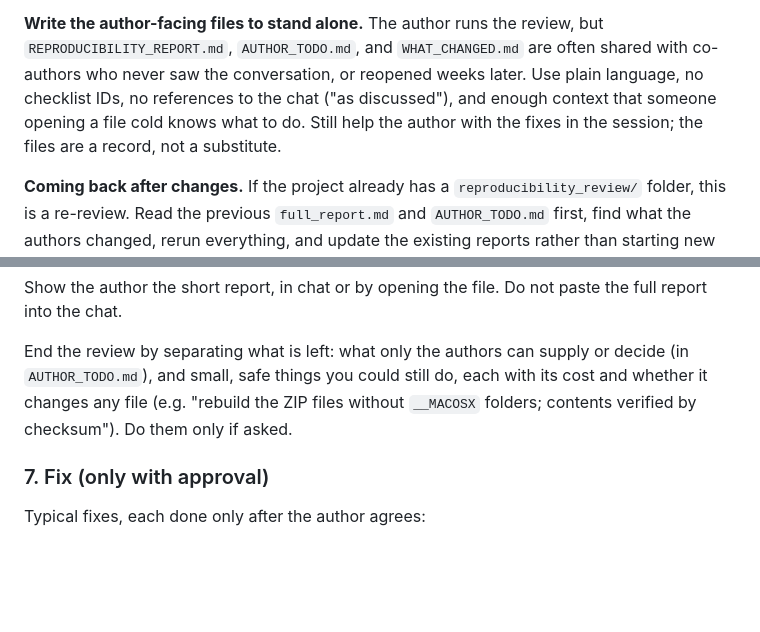
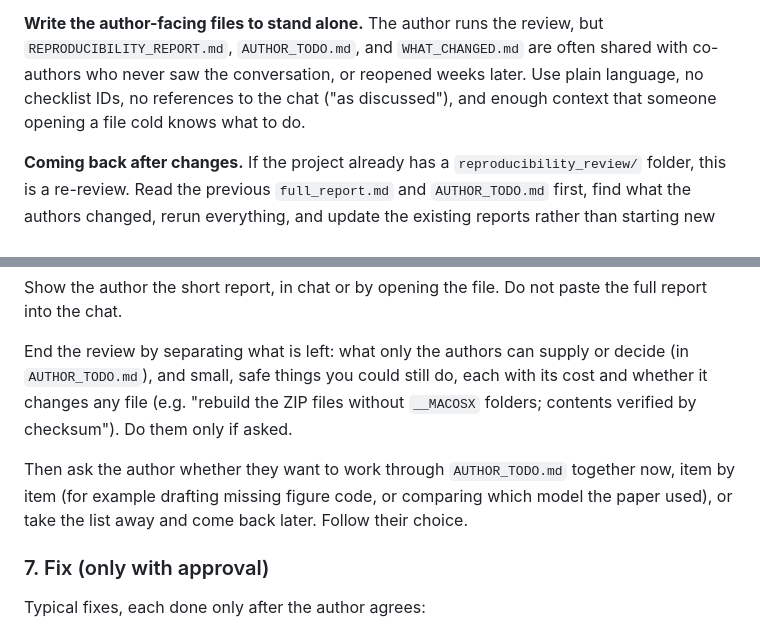
Before and after one commit to yanivjb/data_editor, a Markdown page: skills/amnat-reproducibility/SKILL.md, 2 parts joined by grey strips. Rendered like a GitHub page; blank space fills up the shorter version.

Commit message:
Ask whether the author wants to work through the to-do list now
Co-Authored-By: Claude Opus 5.5 <noreply@anthropic.com>
Claude-Session: https://claude.ai/code/session_01EayzVhZce74oRyueNCtDBV

```diff
--- a/skills/amnat-reproducibility/SKILL.md
+++ b/skills/amnat-reproducibility/SKILL.md
@@ -42,9 +42,7 @@ the choice of mode. Do not start editing during a scan or review.
 `REPRODUCIBILITY_REPORT.md`, `AUTHOR_TODO.md`, and `WHAT_CHANGED.md` are often
 shared with co-authors who never saw the conversation, or reopened weeks later.
 Use plain language, no checklist IDs, no references to the chat ("as discussed"),
-and enough context that someone opening a file cold knows what to do. Still help
-the author with the fixes in the session; the files are a record, not a
-substitute.
+and enough context that someone opening a file cold knows what to do.
 
 **Coming back after changes.** If the project already has a
 `reproducibility_review/` folder, this is a re-review. Read the previous
@@ -442,6 +440,11 @@ decide (in `AUTHOR_TODO.md`), and small, safe things you could still do, each wi
 its cost and whether it changes any file (e.g. "rebuild the ZIP files without
 `__MACOSX` folders; contents verified by checksum"). Do them only if asked.
 
+Then ask the author whether they want to work through `AUTHOR_TODO.md` together
+now, item by item (for example drafting missing figure code, or comparing which
+model the paper used), or take the list away and come back later. Follow their
+choice.
+
 ### 7. Fix (only with approval)
 
 Typical fixes, each done only after the author agrees:
```
